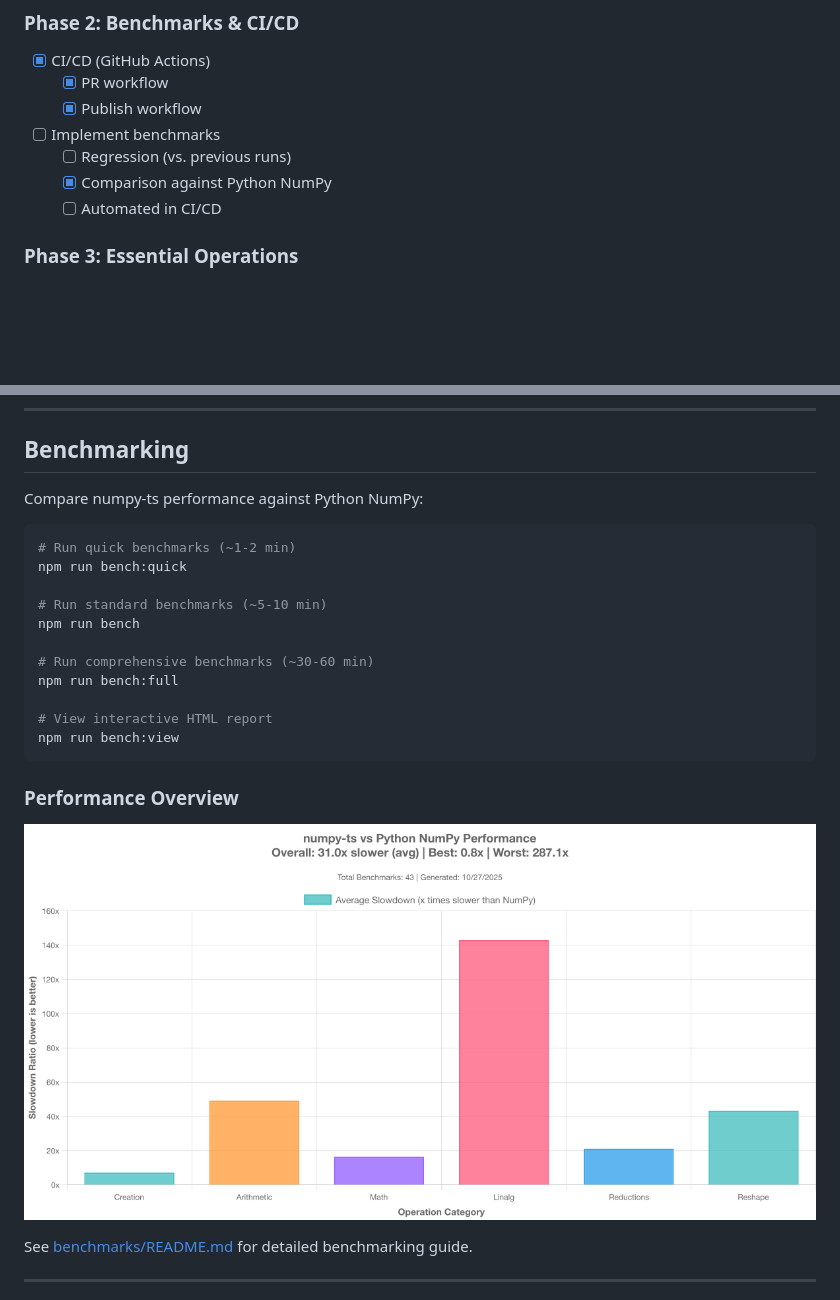
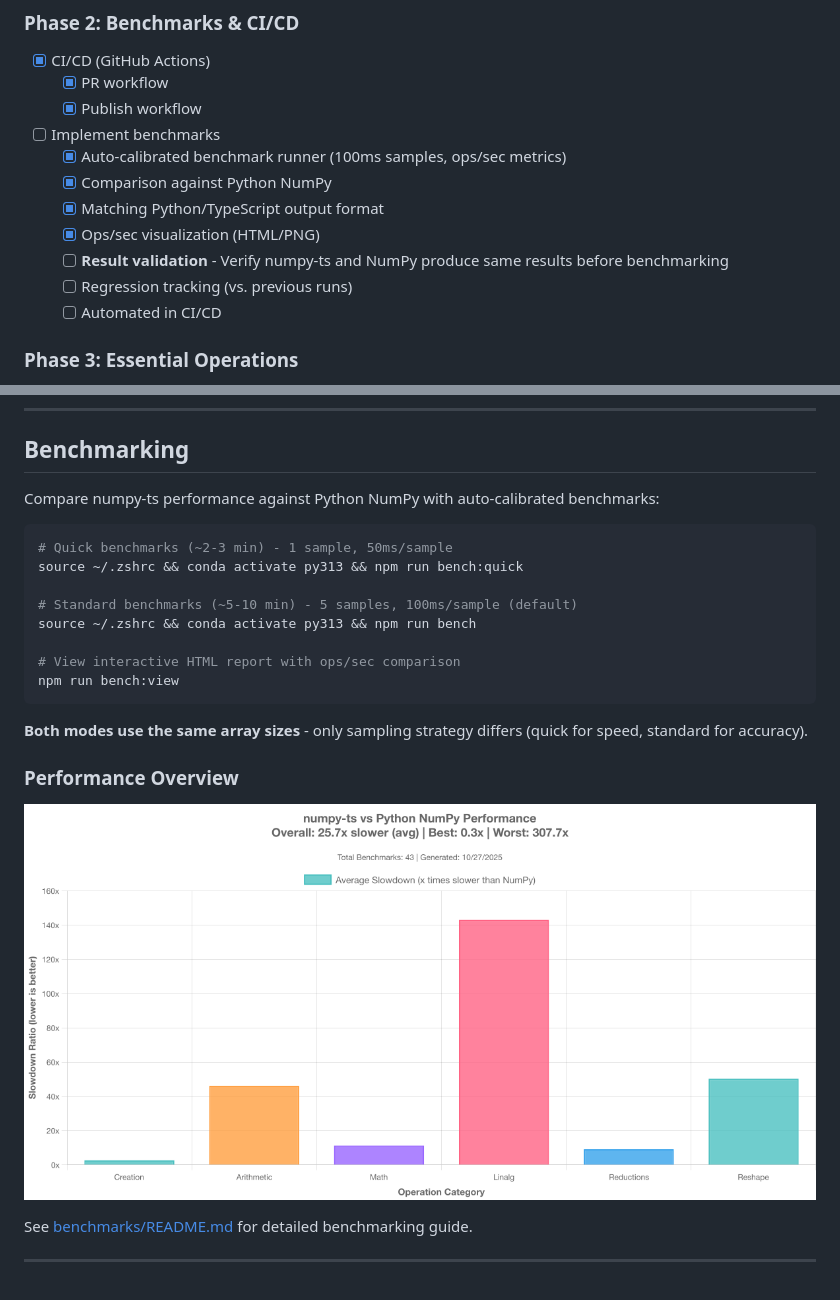
Before and after one commit to dupontcyborg/numpy-js, a Markdown page: README.md, 2 parts joined by grey strips. GitHub-like rendering; pictures changed too: benchmarks/results/plots/latest.png; blank space fills up the shorter version.

Commit message:
Fixed benchmarks and updated to ops/sec

````diff
--- a/README.md
+++ b/README.md
@@ -240,8 +240,12 @@ import * as np from 'numpy-ts';
   - [X] PR workflow
   - [X] Publish workflow
 - [ ] Implement benchmarks
-  - [ ] Regression (vs. previous runs)
+  - [X] Auto-calibrated benchmark runner (100ms samples, ops/sec metrics)
   - [X] Comparison against Python NumPy
+  - [X] Matching Python/TypeScript output format
+  - [X] Ops/sec visualization (HTML/PNG)
+  - [ ] **Result validation** - Verify numpy-ts and NumPy produce same results before benchmarking
+  - [ ] Regression tracking (vs. previous runs)
   - [ ] Automated in CI/CD
 
 ### Phase 3: Essential Operations
@@ -384,21 +388,20 @@ See [TESTING-GUIDE.md](./docs/TESTING-GUIDE.md) for detailed instructions on add
 
 ## Benchmarking
 
-Compare numpy-ts performance against Python NumPy:
+Compare numpy-ts performance against Python NumPy with auto-calibrated benchmarks:
 
 ```bash
-# Run quick benchmarks (~1-2 min)
-npm run bench:quick
+# Quick benchmarks (~2-3 min) - 1 sample, 50ms/sample
+source ~/.zshrc && conda activate py313 && npm run bench:quick
 
-# Run standard benchmarks (~5-10 min)
-npm run bench
+# Standard benchmarks (~5-10 min) - 5 samples, 100ms/sample (default)
+source ~/.zshrc && conda activate py313 && npm run bench
 
-# Run comprehensive benchmarks (~30-60 min)
-npm run bench:full
-
-# View interactive HTML report
+# View interactive HTML report with ops/sec comparison
 npm run bench:view
 ```
+
+**Both modes use the same array sizes** - only sampling strategy differs (quick for speed, standard for accuracy).
 
 ### Performance Overview
 
````
Also changed, not shown: docs/BENCHMARKING.md (added, +241 -0 lines), 12 other files.
